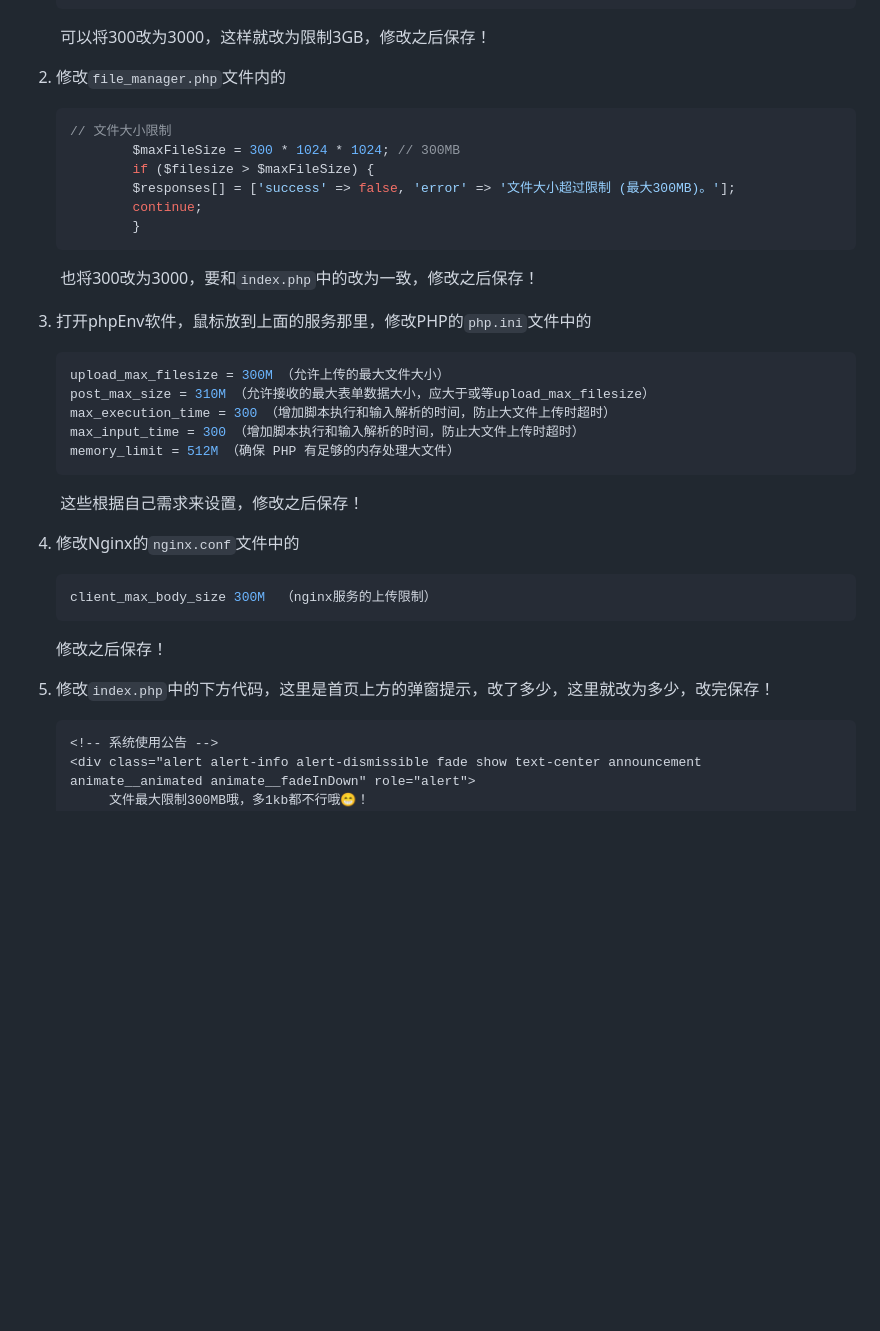
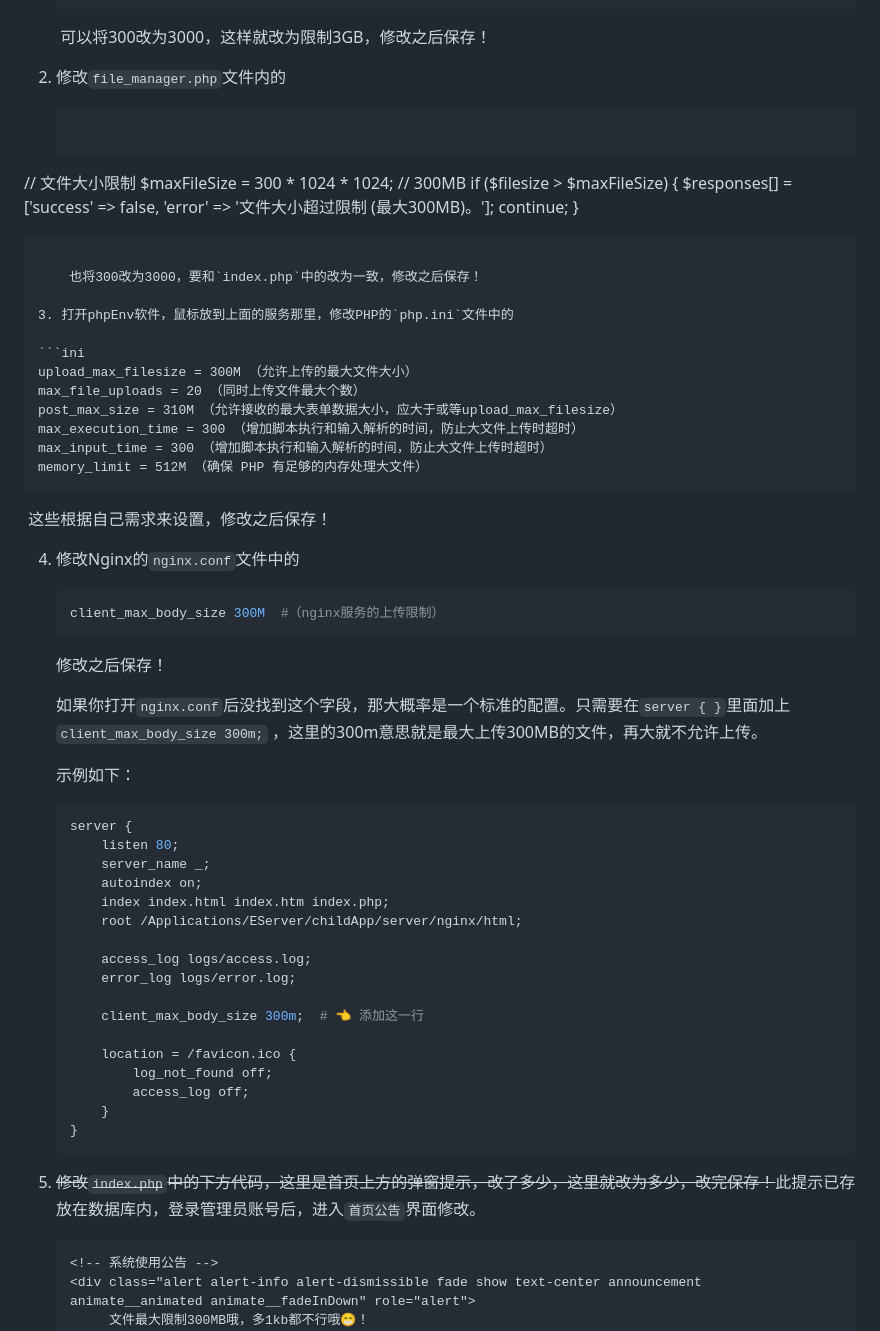
Before and after one commit to JiQingzhe2004/NIututu, a Markdown page: README.md, the part around the change printed below. GitHub-like rendering; blank space fills up the shorter version.

Commit message:
更新 README.md，优化安装和配置说明，增加文件上传限制相关信息

````diff
--- a/README.md
+++ b/README.md
@@ -80,9 +73,7 @@
 2. 修改`file_manager.php`文件内的
 
-
-
    ```PHP
-   // 文件大小限制
+// 文件大小限制
            $maxFileSize = 300 * 1024 * 1024; // 300MB
            if ($filesize > $maxFileSize) {
            $responses[] = ['success' => false, 'error' => '文件大小超过限制 (最大300MB)。'];
@@ -94,10 +85,9 @@
 
 3. 打开phpEnv软件，鼠标放到上面的服务那里，修改PHP的`php.ini`文件中的
 
-
-
    ```ini
    upload_max_filesize = 300M （允许上传的最大文件大小）
+   max_file_uploads = 20 （同时上传文件最大个数）
    post_max_size = 310M （允许接收的最大表单数据大小，应大于或等upload_max_filesize）
    max_execution_time = 300 （增加脚本执行和输入解析的时间，防止大文件上传时超时）
    max_input_time = 300 （增加脚本执行和输入解析的时间，防止大文件上传时超时）
@@ -108,16 +98,37 @@
 
 4. 修改Nginx的`nginx.conf`文件中的
 
-
-   ```conf
-   client_max_body_size 300M  （nginx服务的上传限制）
+   ```nginx
+   client_max_body_size 300M  #（nginx服务的上传限制）
    ```
 
    修改之后保存！
 
-5. 修改`index.php`中的下方代码，这里是首页上方的弹窗提示，改了多少，这里就改为多少，改完保存！
+   如果你打开`nginx.conf`后没找到这个字段，那大概率是一个标准的配置。只需要在`server { }`里面加上`client_max_body_size 300m;` ，这里的300m意思就是最大上传300MB的文件，再大就不允许上传。
 
+   示例如下：
 
+   ```nginx
+   server {
+       listen 80;
+       server_name _;
+       autoindex on;
+       index index.html index.htm index.php;
+       root /Applications/EServer/childApp/server/nginx/html;
+
+       access_log logs/access.log;
+       error_log logs/error.log;
+
+       client_max_body_size 300m;  # 👈 添加这一行
+
+       location = /favicon.ico {
+           log_not_found off;
+           access_log off;
+       }
+   }
+   ```
+
+5. ~~修改`index.php`中的下方代码，这里是首页上方的弹窗提示，改了多少，这里就改为多少，改完保存！~~此提示已存放在数据库内，登录管理员账号后，进入`首页公告`界面修改。
 
    ```php+HTML
    <!-- 系统使用公告 -->
````
Also changed, not shown: other parts of README.md (+1 -8 lines).
